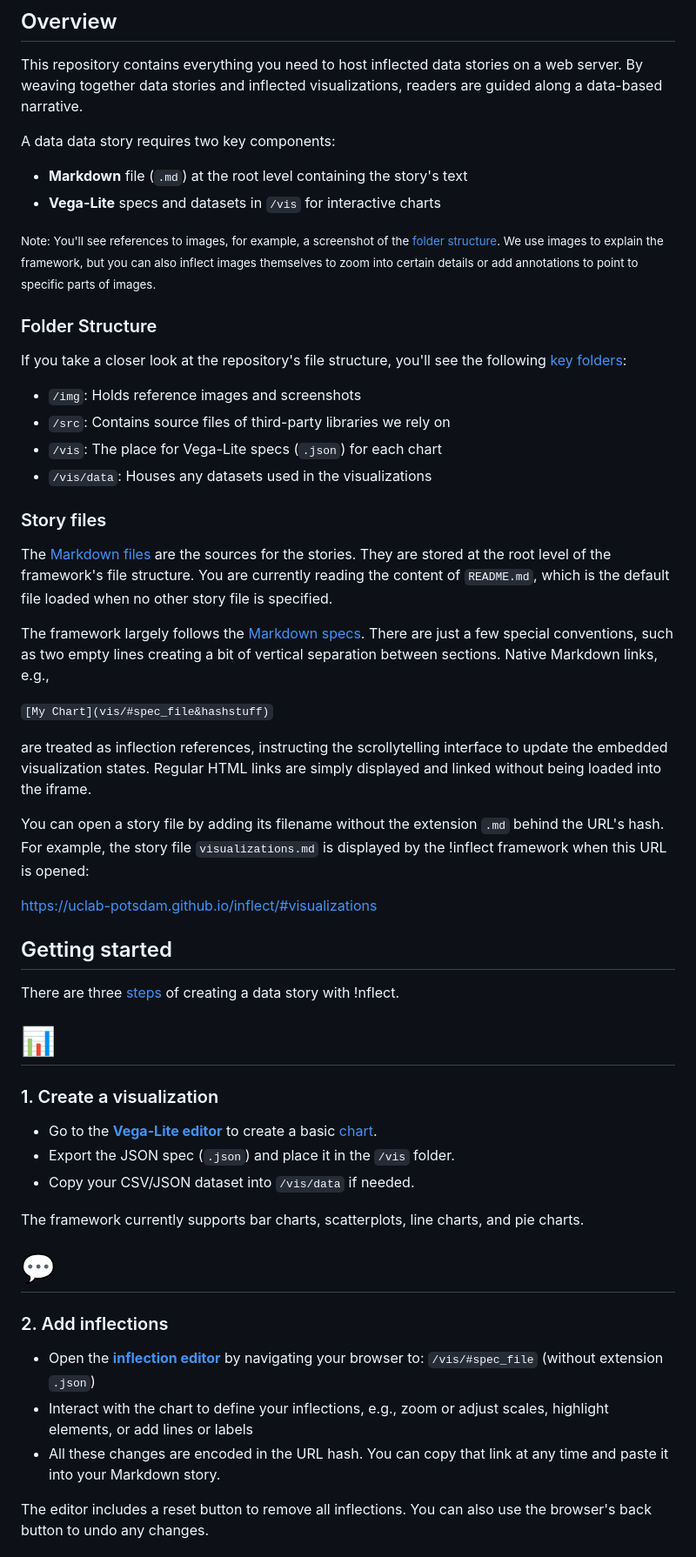
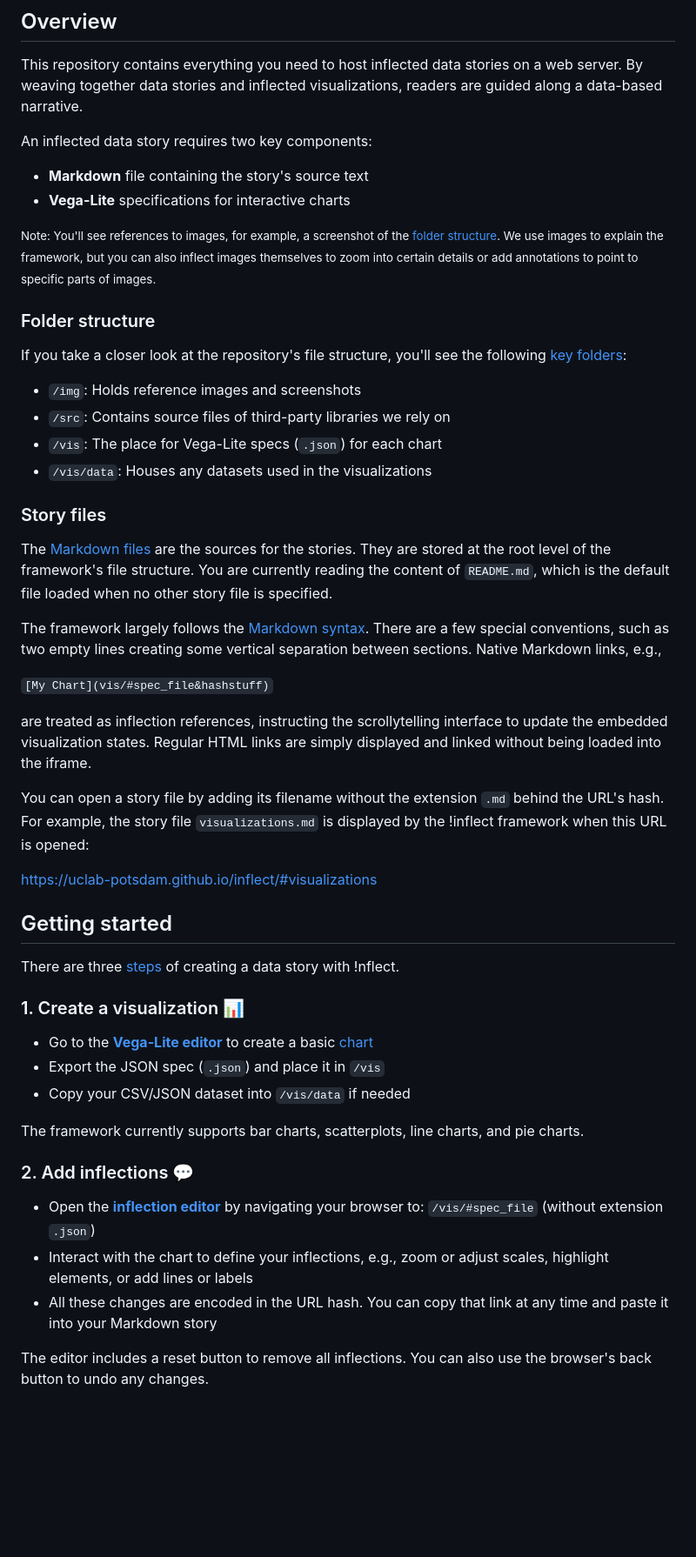
Before and after one commit to uclab-potsdam/inflect, a Markdown page: README.md, the part around one of its changes. Shown at 87% size. Drawn GitHub-style; blank space fills up the shorter version.

```diff
--- a/README.md
+++ b/README.md
@@ -20,10 +20,10 @@ Check out the sample stories:
 
 This repository contains everything you need to host inflected data stories on a web server. By weaving together data stories and inflected visualizations, readers are guided along a data-based narrative.
 
-A data data story requires two key components:
+An inflected data story requires two key components:
 
-- **Markdown** file (`.md`) at the root level containing the story's text
-- **Vega-Lite** specs and datasets in `/vis` for interactive charts
+- **Markdown** file containing the story's source text
+- **Vega-Lite** specifications for interactive charts
 
 <small>Note: You'll see references to images, for example, a screenshot of the
 [folder structure](img/#-329,-68,577,542&ff0000&&&folder_structure.png).
@@ -31,13 +31,13 @@ We use images to explain the framework, but you can also inflect images themselv
 
 
 
-### Folder Structure
+### Folder structure
 
 If you take a closer look at the repository's file structure, you'll see the following [key folders](img/#-112,-43,380,315&00f900&27,8,115,132&&folder_structure.png):
 
 - `/img`: Holds reference images and screenshots
 - `/src`: Contains source files of third-party libraries we rely on
-- `/vis`: The place for Vega-Lite specs (`.json`)  for each chart
+- `/vis`: The place for Vega-Lite specs (`.json`) for each chart
 - `/vis/data`: Houses any datasets used in the visualizations
 
 
@@ -45,12 +45,12 @@ If you take a closer look at the repository's file structure, you'll see the fol
 
 The [Markdown files](img/#-110,119,396,489&00f900&16,312,288,448,18,178,205,223&&folder_structure.png) are the sources for the stories. They are stored at the root level of the framework's file structure. You are currently reading the content of `README.md`, which is the default file loaded when no other story file is specified.
 
-The framework largely follows the <a href="https://daringfireball.net/projects/markdown/syntax">Markdown specs</a>. There are just a few special conventions, such as two empty lines creating a bit of vertical separation between sections.
+The framework largely follows the <a href="https://daringfireball.net/projects/markdown/syntax">Markdown syntax</a>. There are a few special conventions, such as two empty lines creating some vertical separation between sections.
 Native Markdown links, e.g.,
 
  `[My Chart](vis/#spec_file&hashstuff)`
 
- are treated as inflection references, instructing the scrollytelling interface to update the embedded visualization states. Regular HTML links are simply displayed and linked without being loaded into the iframe.
+are treated as inflection references, instructing the scrollytelling interface to update the embedded visualization states. Regular HTML links are simply displayed and linked without being loaded into the iframe.
 
 You can open a story file by adding its filename without the extension `.md` behind the URL's hash. For example, the story file `visualizations.md` is displayed by the !inflect framework when this URL is opened:
 
@@ -64,22 +64,20 @@ You can open a story file by adding its filename without the extension `.md` beh
 There are three [steps](img/#-282,43,1333,1154&ff0000&&&steps.png) of creating a data story with !nflect.
 
 
-# 📊
-### 1. Create a visualization
+### 1. Create a visualization 📊
 
-- Go to the **<a href="https://vega.github.io/editor/#/examples/vega-lite/bar">Vega-Lite editor</a>** to create a basic [chart](img/#6,-54,2067,1336&ff0000&&&vega_editor.png).
-- Export the JSON spec (`.json`) and place it in the `/vis` folder.
-- Copy your CSV/JSON dataset into `/vis/data` if needed.
+- Go to the **<a href="https://vega.github.io/editor/#/examples/vega-lite/bar">Vega-Lite editor</a>** to create a basic [chart](img/#6,-54,2067,1336&ff0000&&&vega_editor.png)
+- Export the JSON spec (`.json`) and place it in `/vis`
+- Copy your CSV/JSON dataset into `/vis/data` if needed
 
 The framework currently supports bar charts, scatterplots, line charts, and pie charts.
 
 
-# 💬
-### 2. Add inflections
+### 2. Add inflections 💬
 
 - Open the **[inflection editor](img/#5,158,1907,1109&ff0000&&&inflections_editor.png)** by navigating your browser to: `/vis/#spec_file` (without extension `.json`)
 - Interact with the chart to define your inflections, e.g., zoom or adjust scales, highlight elements, or add lines or labels
-- All these changes are encoded in the URL hash. You can copy that link at any time and paste it into your Markdown story.
+- All these changes are encoded in the URL hash. You can copy that link at any time and paste it into your Markdown story
 
 The editor includes a reset button to remove all inflections. You can also use the browser's back button to undo any changes.
 
```
Also changed, not shown: other parts of README.md (+1 -2 lines).
